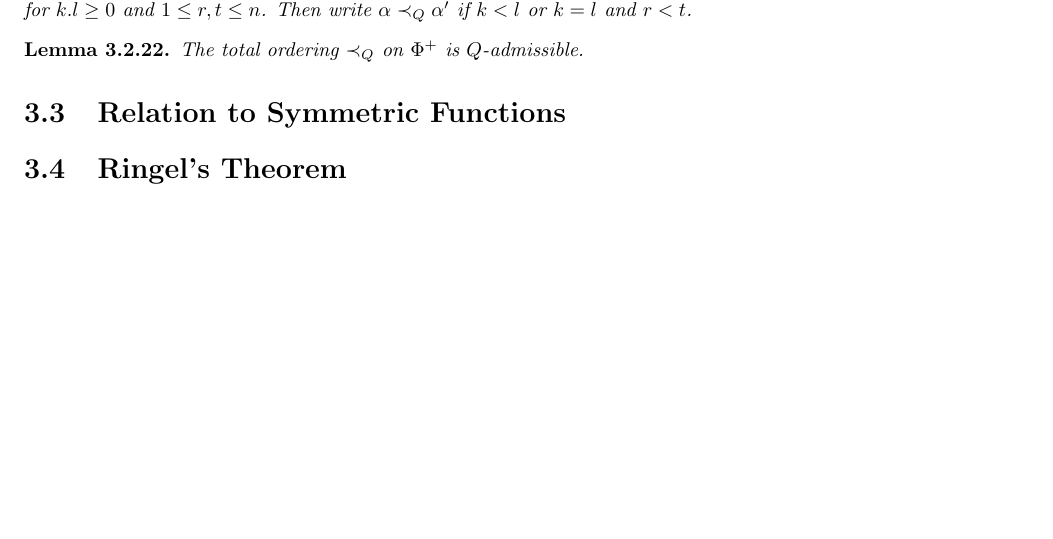
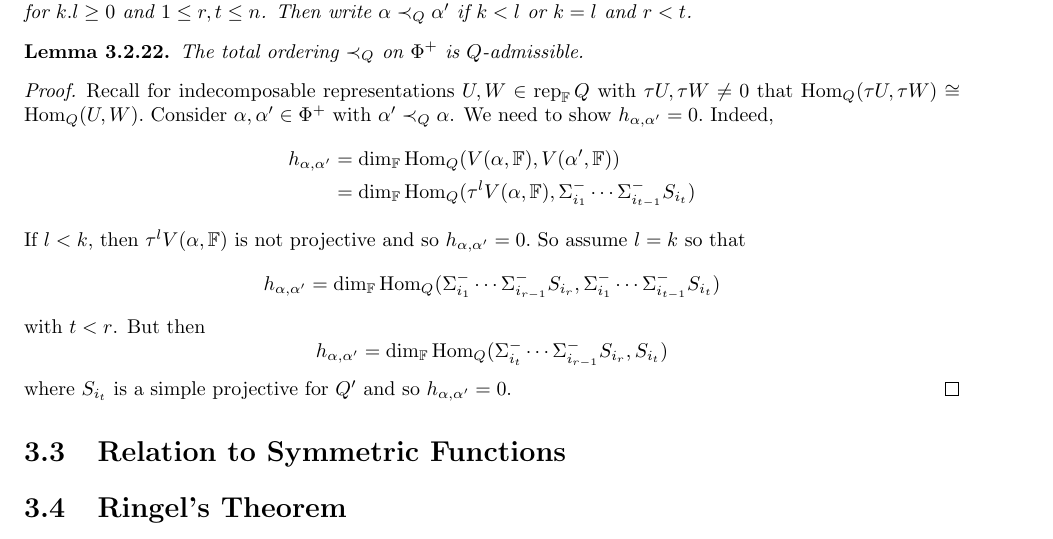
Before and after one commit to drupel/Quiver-Quantum_Notes, a LaTeX thesis (notes.tex): part of page 36 of 41, cut so that both start at the same text, the shorter picture padded with empty space. Compiled offline with pdfLaTeX.

Commit message:
Update notes.tex

```diff
--- a/notes.tex
+++ b/notes.tex
@@ -1531,6 +1531,15 @@ So the middle column is exact. A similar calculation gives that the middle row i
         The total ordering $\prec_Q$ on $\Phi^+$ is $Q$-admissible.
     \end{lemma}
 
+    \begin{proof}
+        Recall for indecomposable representations $U,W\in\rep_\mathbb{F}Q$ with $\tau U,\tau W\neq 0$ that $\Hom_Q(\tau U,\tau W)\cong\Hom_Q(U,W).$ Consider $\alpha,\alpha'\in\Phi^+$ with $\alpha'\prec_Q\alpha$. We need to show $h_{\alpha,\alpha'}=0.$ Indeed,
+        \begin{align*}
+            h_{\alpha,\alpha'}&=\dim_\mathbb{F}\Hom_Q(V(\alpha,\mathbb{F}),V(\alpha',\mathbb{F}))\\
+            &=\dim_\mathbb{F}\Hom_Q(\tau^lV(\alpha,\mathbb{F}),\Sigma_{i_1}^-\cdots\Sigma_{i_{t-1}}^-S_{i_t})
+        \end{align*}
+        If $l<k$, then $\tau^l V(\alpha,\mathbb{F})$ is not projective and so $h_{\alpha,\alpha'}=0.$ So assume $l=k$ so that \[h_{\alpha,\alpha'}=\dim_\mathbb{F}\Hom_Q(\Sigma_{i_1}^-\cdots\Sigma_{i_{r-1}}^-S_{i_r},\Sigma_{i_1}^-\cdots\Sigma_{i_{t-1}}^-S_{i_t})\] with $t<r$. But then \[h_{\alpha,\alpha'}=\dim_\mathbb{F}\Hom_Q(\Sigma_{i_t}^-\cdots\Sigma_{i_{r-1}}^-S_{i_r},S_{i_t})\] where $S_{i_t}$ is a simple projective for $Q'$ and so $h_{\alpha,\alpha'}=0.$
+     \end{proof}
+
 
   \section{Relation to Symmetric Functions}
 
```
